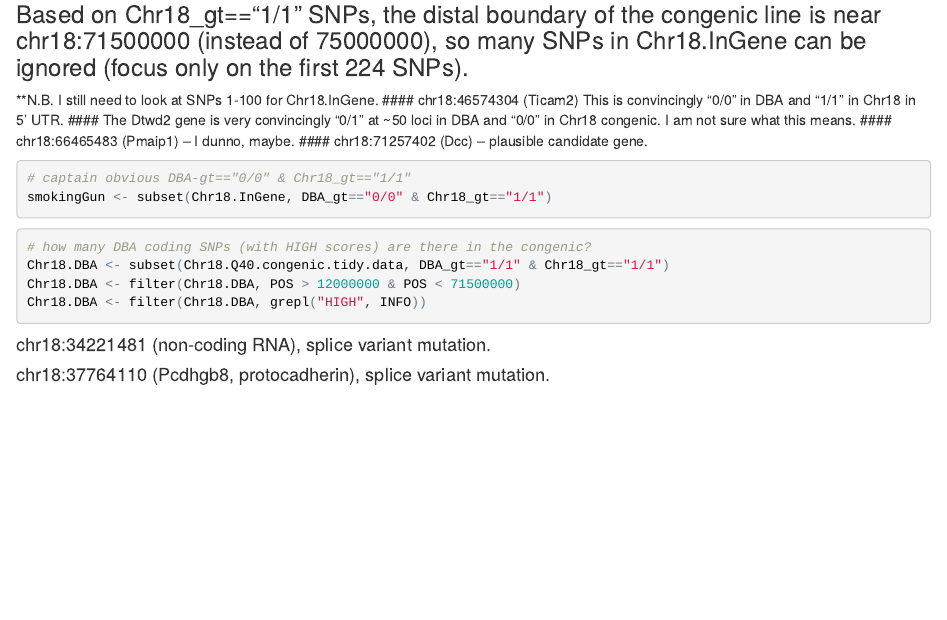
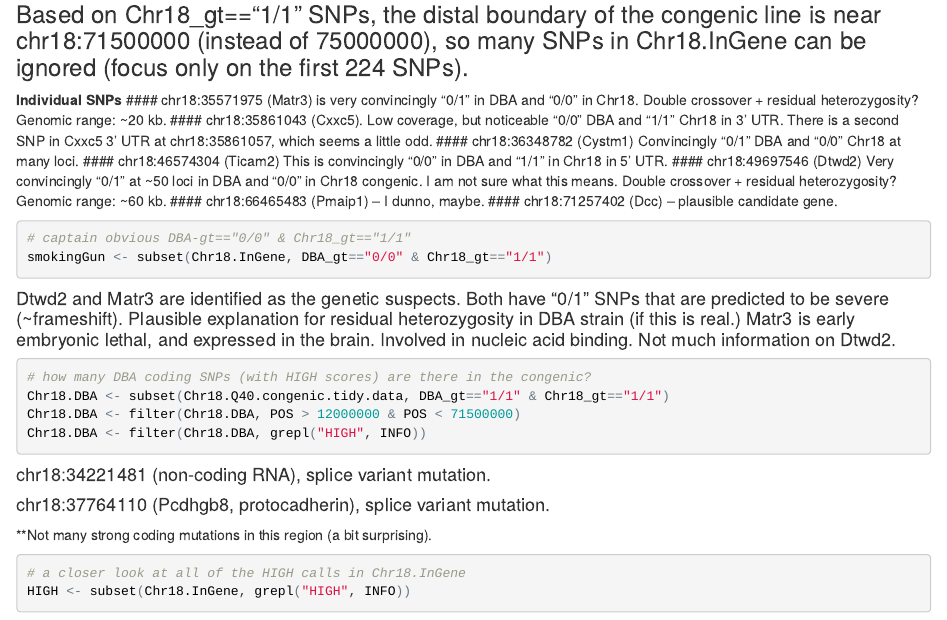
Before and after one commit to daspec90/Chr18, an R Markdown document (Chr18_SnpEff.Rmd): the page in a window 1100 px wide, from 8470 px down. The pictures show the output file Chr18_SnpEff.html that the author committed with the source, opened offline.

Commit message:
final commit

````diff
--- a/Chr18_SnpEff.Rmd
+++ b/Chr18_SnpEff.Rmd
@@ -135,9 +135,12 @@ Chr18.InGene <- filter(Chr18.FNL.data, !grepl("intergenic_region|intron_variant"
 
 ###Based on Chr18_gt=="1/1" SNPs, the distal boundary of the congenic line is near chr18:71500000 (instead of 75000000), so many SNPs in Chr18.InGene can be ignored (focus only on the first 224 SNPs).
 
-**N.B. I still need to look at SNPs 1-100 for Chr18.InGene.
+**Individual SNPs**
+#### chr18:35571975 (Matr3) is very convincingly "0/1" in DBA and "0/0" in Chr18. Double crossover + residual heterozygosity? Genomic range: ~20 kb.
+#### chr18:35861043 (Cxxc5). Low coverage, but noticeable "0/0" DBA and "1/1" Chr18 in 3' UTR. There is a second SNP in Cxxc5 3' UTR at chr18:35861057, which seems a little odd.
+#### chr18:36348782 (Cystm1) Convincingly "0/1" DBA and "0/0" Chr18 at many loci.
 #### chr18:46574304 (Ticam2) This is convincingly "0/0" in DBA and "1/1" in Chr18 in 5' UTR.
-#### The Dtwd2 gene is very convincingly "0/1" at ~50 loci in DBA and "0/0" in Chr18 congenic. I am not sure what this means.
+#### chr18:49697546 (Dtwd2) Very convincingly "0/1" at ~50 loci in DBA and "0/0" in Chr18 congenic. I am not sure what this means. Double crossover + residual heterozygosity? Genomic range: ~60 kb.
 #### chr18:66465483 (Pmaip1) -- I dunno, maybe.
 #### chr18:71257402 (Dcc) -- plausible candidate gene.
 
@@ -146,7 +149,7 @@ Chr18.InGene <- filter(Chr18.FNL.data, !grepl("intergenic_region|intron_variant"
 smokingGun <- subset(Chr18.InGene, DBA_gt=="0/0" & Chr18_gt=="1/1")
 ```
 
-
+####Dtwd2 and Matr3 are identified as the genetic suspects. Both have "0/1" SNPs that are predicted to be severe (~frameshift). Plausible explanation for residual heterozygosity in DBA strain (if this is real.) Matr3 is early embryonic lethal, and expressed in the brain. Involved in nucleic acid binding. Not much information on Dtwd2.
 ```{r}
 # how many DBA coding SNPs (with HIGH scores) are there in the congenic?
 Chr18.DBA <- subset(Chr18.Q40.congenic.tidy.data, DBA_gt=="1/1" & Chr18_gt=="1/1")
@@ -156,3 +159,9 @@ Chr18.DBA <- filter(Chr18.DBA, grepl("HIGH", INFO))
 
 #### chr18:34221481 (non-coding RNA), splice variant mutation.
 #### chr18:37764110 (Pcdhgb8, protocadherin), splice variant mutation.
+**Not many strong coding mutations in this region (a bit surprising).
+
+```{r}
+# a closer look at all of the HIGH calls in Chr18.InGene
+HIGH <- subset(Chr18.InGene, grepl("HIGH", INFO))
+```
````
Also changed, not shown: Chr18_SnpEff.html.
